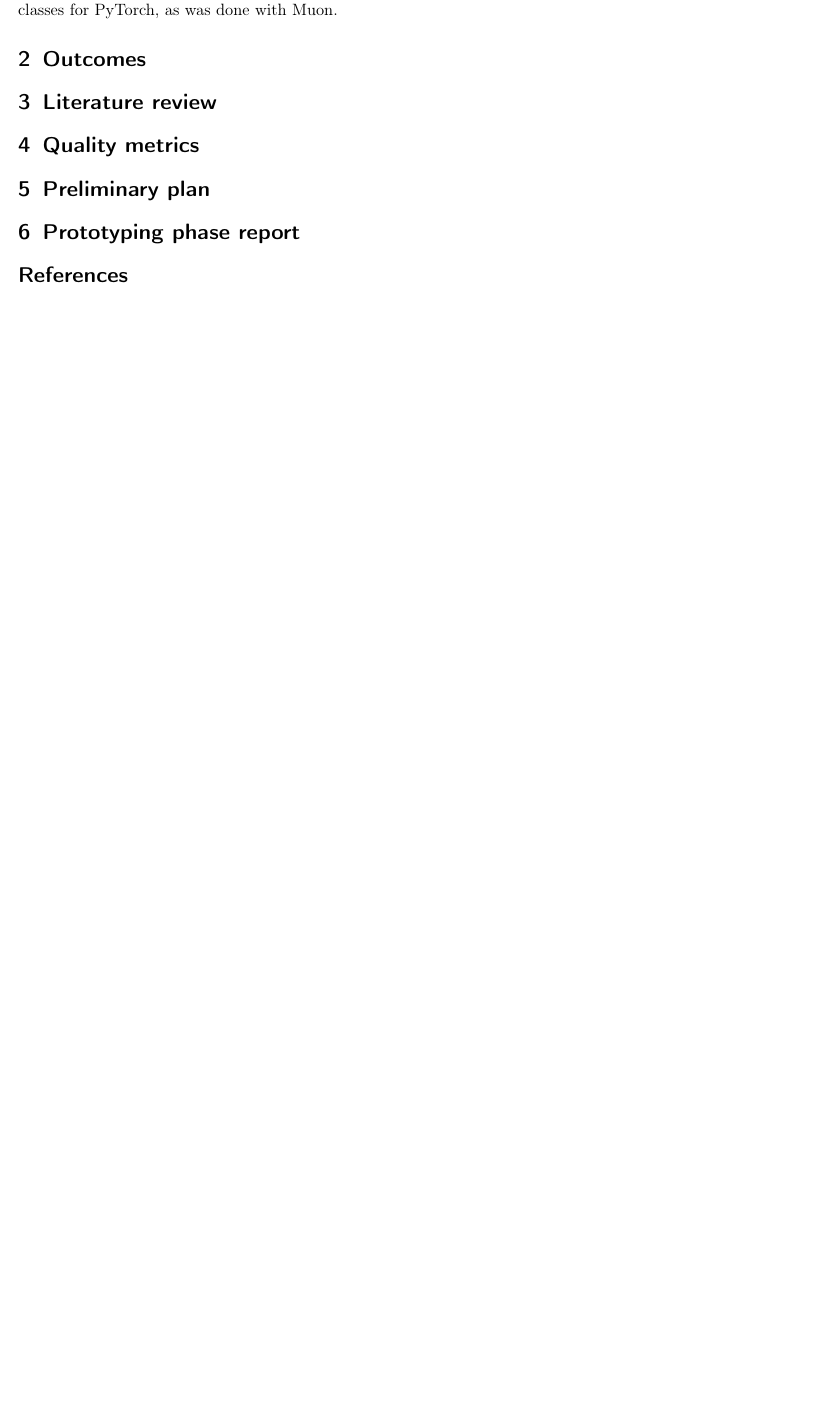
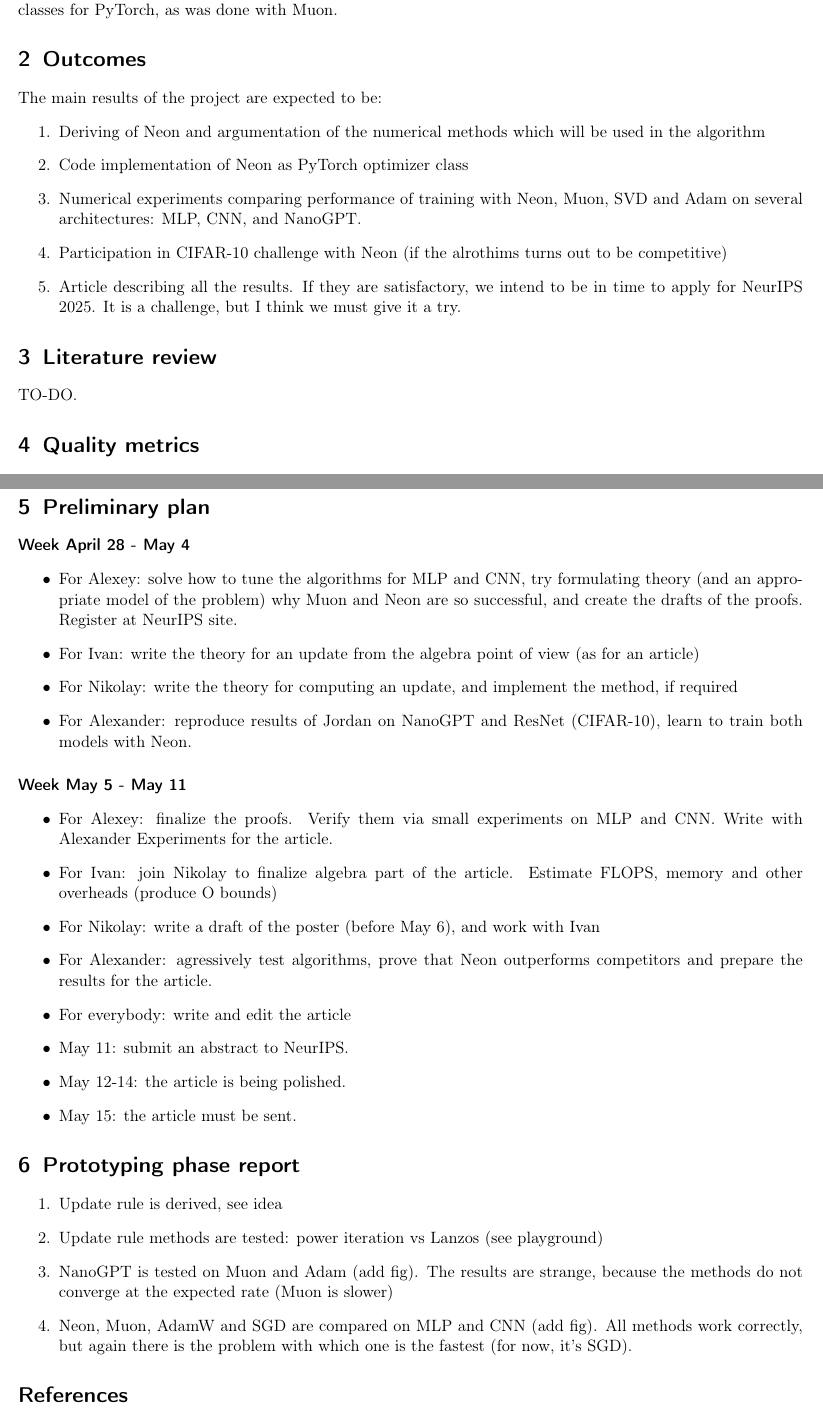
Before and after one commit to alexlegeartis/Neon, a LaTeX paper (article/muon.tex): part of page 2 of 2 before the commit and two parts of pages 2 and 3 of 3 after it, the two joined at a grey line, cut so that both start at the same text, the shorter picture padded with empty space. Compiled offline with pdfLaTeX.

Commit message:
Added plans, quality metrics etc.

```diff
--- a/article/muon.tex
+++ b/article/muon.tex
@@ -108,7 +108,15 @@ We anticipate that the method with this update step will perform well with large
 In this article we show how one can quickly compute weight updates defined by \eqref{eqn:update_star} and \eqref{eqn:update_F_star}. Then we finilize the methods by adding momentum and test their performance against those of Muon ant training multilayer perceptron and transformer. The results will be fast algorithms, which we will convert into a new optimizer classes for PyTorch, as was done with Muon.
 
 \section{Outcomes}
+The main results of the project are expected to be:
+\begin{enumerate}
+    \item Deriving of Neon and argumentation of the numerical methods which will be used in the algorithm
+    \item Code implementation of Neon as PyTorch optimizer class
+    \item Numerical experiments comparing performance of training with Neon, Muon, SVD and Adam on several architectures: MLP, CNN, and NanoGPT.
+    \item Participation in CIFAR-10 challenge with Neon (if the alrothims turns out to be competitive)
+    \item Article describing all the results. If they are satisfactory, we intend to be in time to apply for NeurIPS 2025. It is a challenge, but I think we must give it a try.
+\end{enumerate}
 
 \section{Literature review}
-
+TO-DO.
 \section{Quality metrics}
@@ -115,7 +131,42 @@ In this article we show how one can quickly compute weight updates defined by \e
 
 \section{Preliminary plan}
+\paragraph{Week April 28 - May 4}
+\begin{itemize}
+    \item For Alexey: solve how to tune the algorithms for MLP and CNN, try formulating theory (and an appropriate model of the problem) why Muon and Neon are so successful, and create the drafts of the proofs. Register at NeurIPS site.
+
+    \item For Ivan: write the theory for an update from the algebra point of view (as for an article)
+
+    \item For Nikolay: write the theory for computing an update, and implement the method, if required
+
+    \item For Alexander: reproduce results of Jordan on NanoGPT and ResNet (CIFAR-10), learn to train both models with Neon.
+\end{itemize}
+
+\paragraph{Week May 5 - May 11}
+\begin{itemize}
+    \item For Alexey: finalize the proofs. Verify them via small experiments on MLP and CNN. Write with Alexander Experiments for the article.
+
+    \item For Ivan: join Nikolay to finalize algebra part of the article. Estimate FLOPS, memory and other overheads (produce O bounds)
+
+    \item For Nikolay: write a draft of the poster (before May 6), and work with Ivan
+
+    \item For Alexander: agressively test algorithms, prove that Neon outperforms competitors and prepare the results for the article.
+
+    \item For everybody: write and edit the article
+
+    \item May 11: submit an abstract to NeurIPS.
+
+    \item May 12-14: the article is being polished.
+
+    \item May 15: the article must be sent.
+\end{itemize}
 
 \section{Prototyping phase report}
+\begin{enumerate}
+    \item Update rule is derived, see idea
+    \item Update rule methods are tested: power iteration vs Lanzos (see playground)
+    \item NanoGPT is tested on Muon and Adam (add fig). The results are strange, because the methods do not converge at the expected rate (Muon is slower)
+    \item Neon, Muon, AdamW and SGD are compared on MLP and CNN (add fig). All methods work correctly, but again there is the problem with which one is the fastest (for now, it's SGD).
+\end{enumerate}
 
 \bibliographystyle{unsrt}
 \bibliography{muon}
```
Also changed, not shown: article/muon.pdf, article/muon.tex (12 more changed lines).
